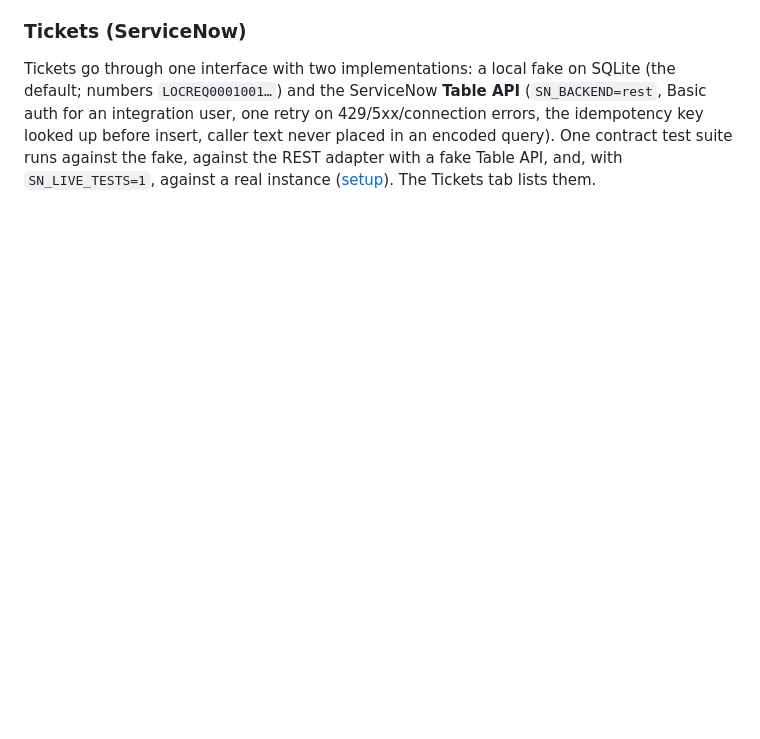
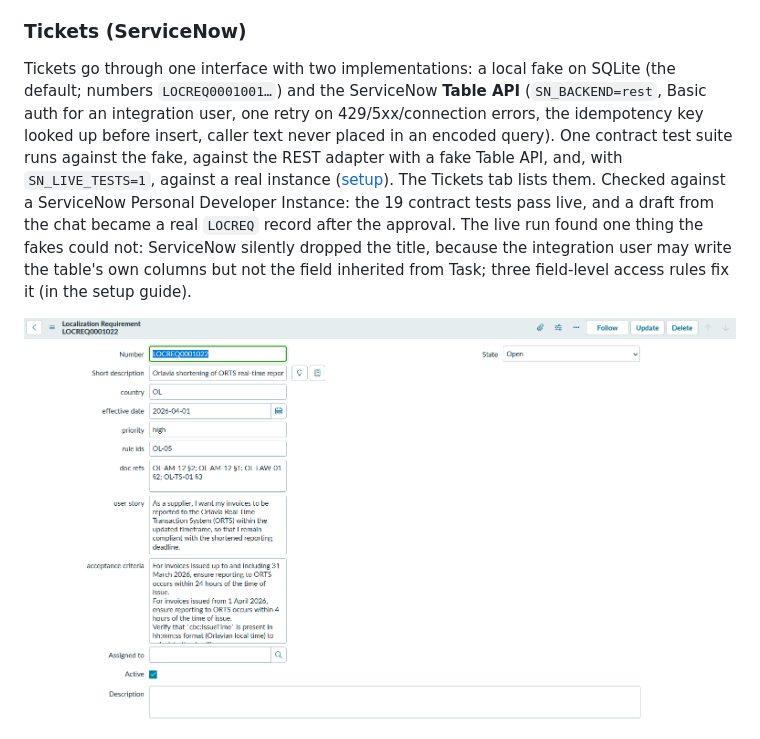
Before and after one commit to dianj/einvoice-copilot, a Markdown page: README.md, the part around the change. GitHub-like rendering; pictures changed too: docs/screenshots/05-servicenow-ticket.png (added); blank space fills up the shorter version.

```diff
--- a/README.md
+++ b/README.md
@@ -144,6 +144,12 @@ Tickets go through one interface with two implementations: a local fake on SQLit
 on 429/5xx/connection errors, the idempotency key looked up before insert, caller text never placed in an encoded
 query). One contract test suite runs against the fake, against the REST adapter with a fake Table API, and, with
 `SN_LIVE_TESTS=1`, against a real instance ([setup](docs/SERVICENOW_SETUP.md)). The Tickets tab lists them.
+Checked against a ServiceNow Personal Developer Instance: the 19 contract tests pass live, and a draft from the chat
+became a real `LOCREQ` record after the approval. The live run found one thing the fakes could not: ServiceNow
+silently dropped the title, because the integration user may write the table's own columns but not the field
+inherited from Task; three field-level access rules fix it (in the setup guide).
+
+![ServiceNow: the approved draft as a Localization Requirement record, every field from the chat](docs/screenshots/05-servicenow-ticket.png)
 
 ![Compare: Kestria vs Orlavia, every cell cited or "not specified"](docs/screenshots/03-compare.png)
 
```
Also changed, not shown: docs/SERVICENOW_SETUP.md (+30 -8 lines).
